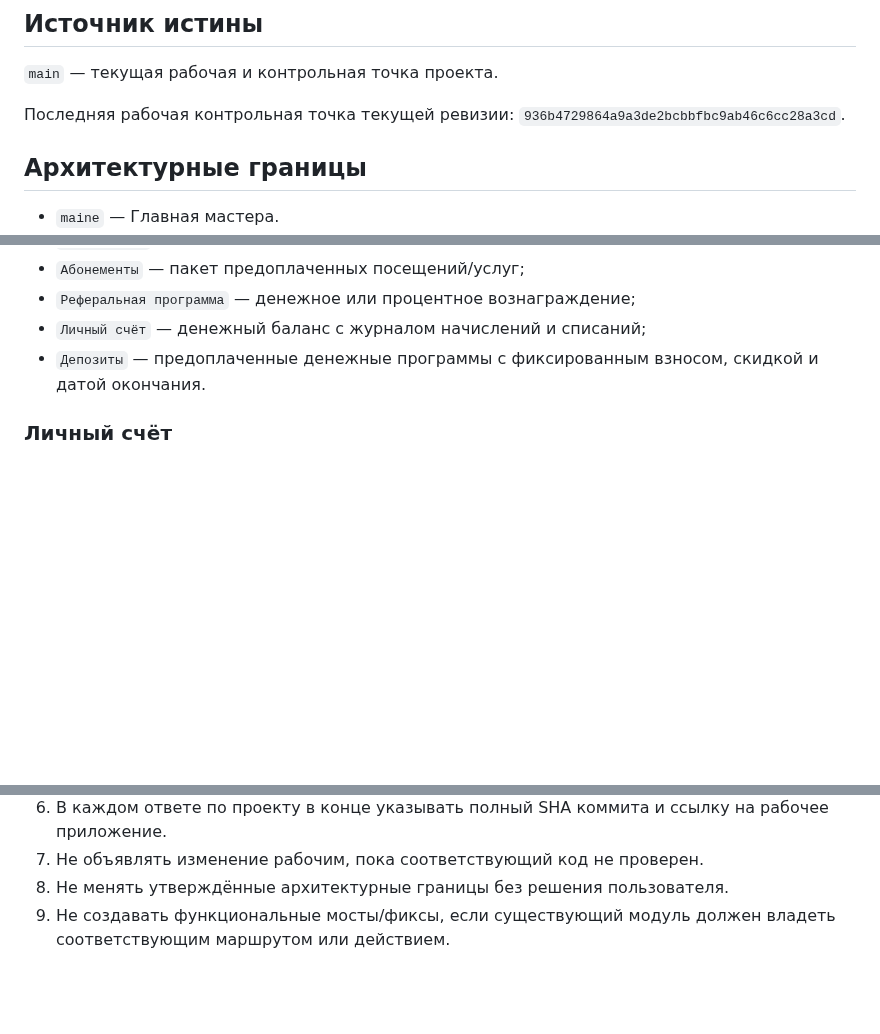
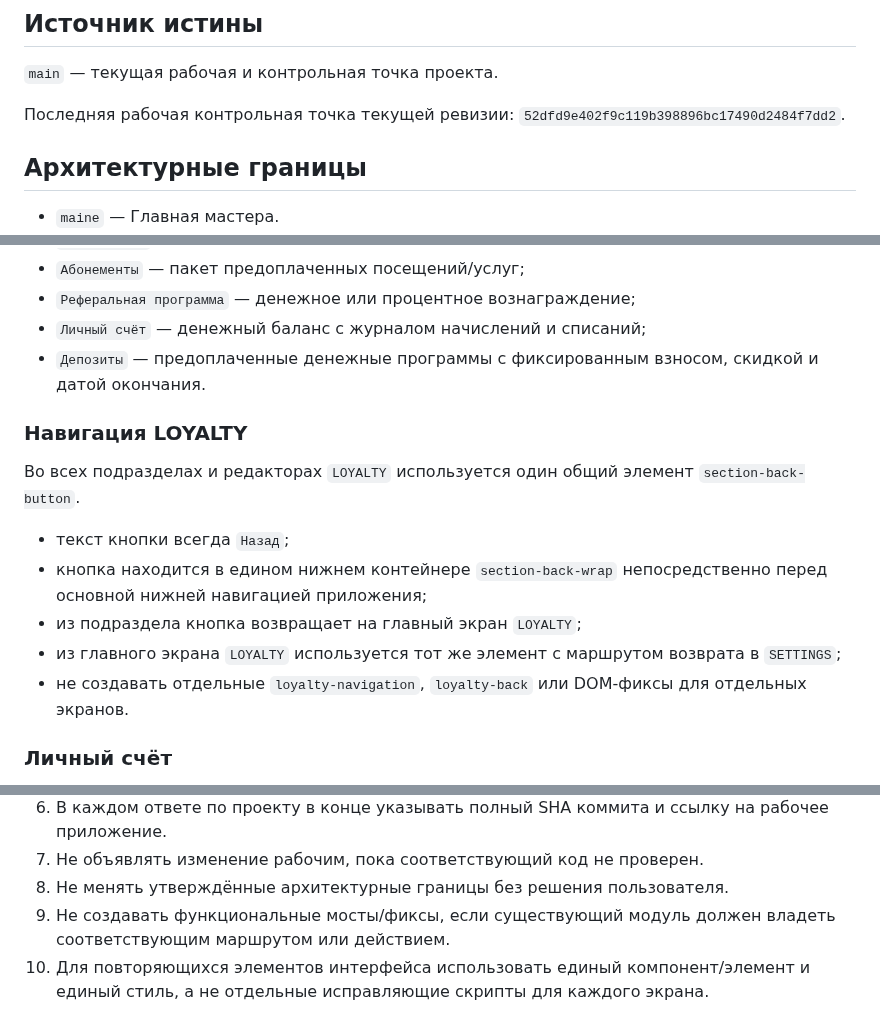
Before and after one commit to 3001vaf-maker/CoBook, a Markdown page: PROJECT_STATE.md, 3 parts joined by grey strips. Drawn GitHub-style; blank space fills up the shorter version.

Commit message:
Document unified back navigation architecture

```diff
--- a/PROJECT_STATE.md
+++ b/PROJECT_STATE.md
@@ -4,7 +4,7 @@
 
 `main` — текущая рабочая и контрольная точка проекта.
 
-Последняя рабочая контрольная точка текущей ревизии: `936b4729864a9a3de2bcbbfbc9ab46c6cc28a3cd`.
+Последняя рабочая контрольная точка текущей ревизии: `52dfd9e402f9c119b398896bc17490d2484f7dd2`.
 
 ## Архитектурные границы
 
@@ -41,6 +41,16 @@
 - `Реферальная программа` — денежное или процентное вознаграждение;
 - `Личный счёт` — денежный баланс с журналом начислений и списаний;
 - `Депозиты` — предоплаченные денежные программы с фиксированным взносом, скидкой и датой окончания.
+
+### Навигация LOYALTY
+
+Во всех подразделах и редакторах `LOYALTY` используется один общий элемент `section-back-button`.
+
+- текст кнопки всегда `Назад`;
+- кнопка находится в едином нижнем контейнере `section-back-wrap` непосредственно перед основной нижней навигацией приложения;
+- из подраздела кнопка возвращает на главный экран `LOYALTY`;
+- из главного экрана `LOYALTY` используется тот же элемент с маршрутом возврата в `SETTINGS`;
+- не создавать отдельные `loyalty-navigation`, `loyalty-back` или DOM-фиксы для отдельных экранов.
 
 ### Личный счёт
 
@@ -84,3 +94,4 @@
 7. Не объявлять изменение рабочим, пока соответствующий код не проверен.
 8. Не менять утверждённые архитектурные границы без решения пользователя.
 9. Не создавать функциональные мосты/фиксы, если существующий модуль должен владеть соответствующим маршрутом или действием.
+10. Для повторяющихся элементов интерфейса использовать единый компонент/элемент и единый стиль, а не отдельные исправляющие скрипты для каждого экрана.
```
